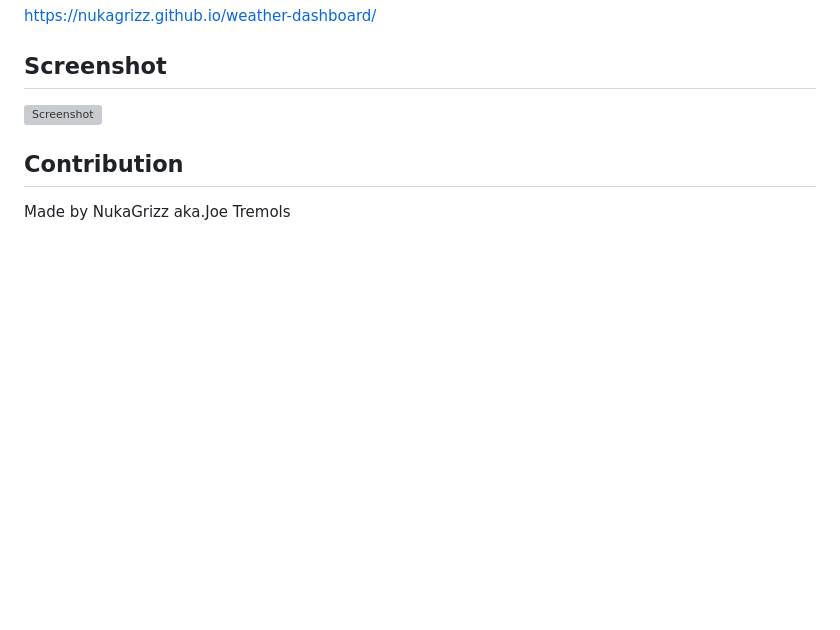
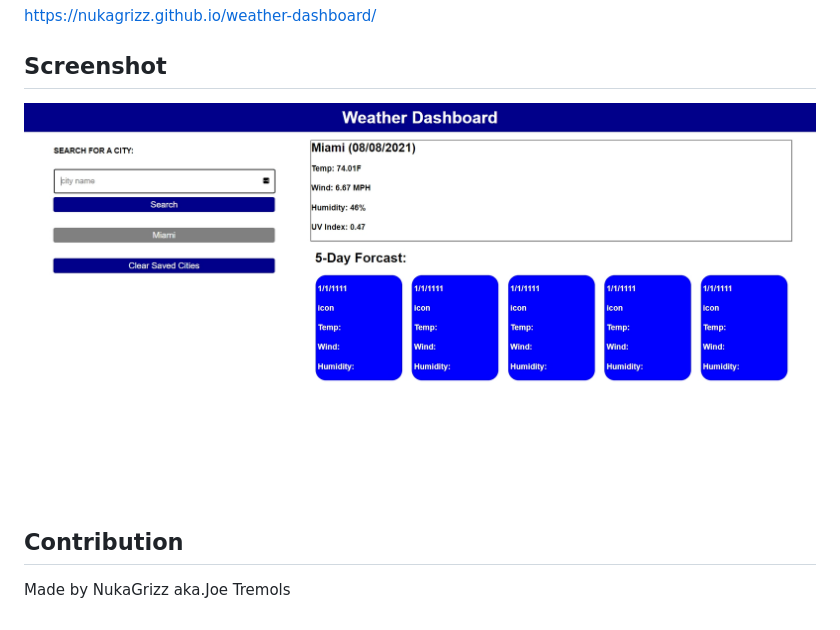
Before and after one commit to NukaGrizz/weather-dashboard, a Markdown page: README.md, the part around the change. Drawn GitHub-style; pictures changed too: assets/screenshot/WeatherScreenshot.png (added); blank space fills up the shorter version; grey boxes are pictures that could not be loaded.

Commit message:
add screenshot to readme

```diff
--- a/README.md
+++ b/README.md
@@ -14,7 +14,7 @@ https://nukagrizz.github.io/weather-dashboard/
 
 
 ## Screenshot
-![Screenshot](./assets/screenshots/code-quiz-screenshot.png)
+![Screenshot](./assets/screenshot/WeatherScreenshot.png)
 
 ## Contribution
 Made by NukaGrizz aka.Joe Tremols
```
